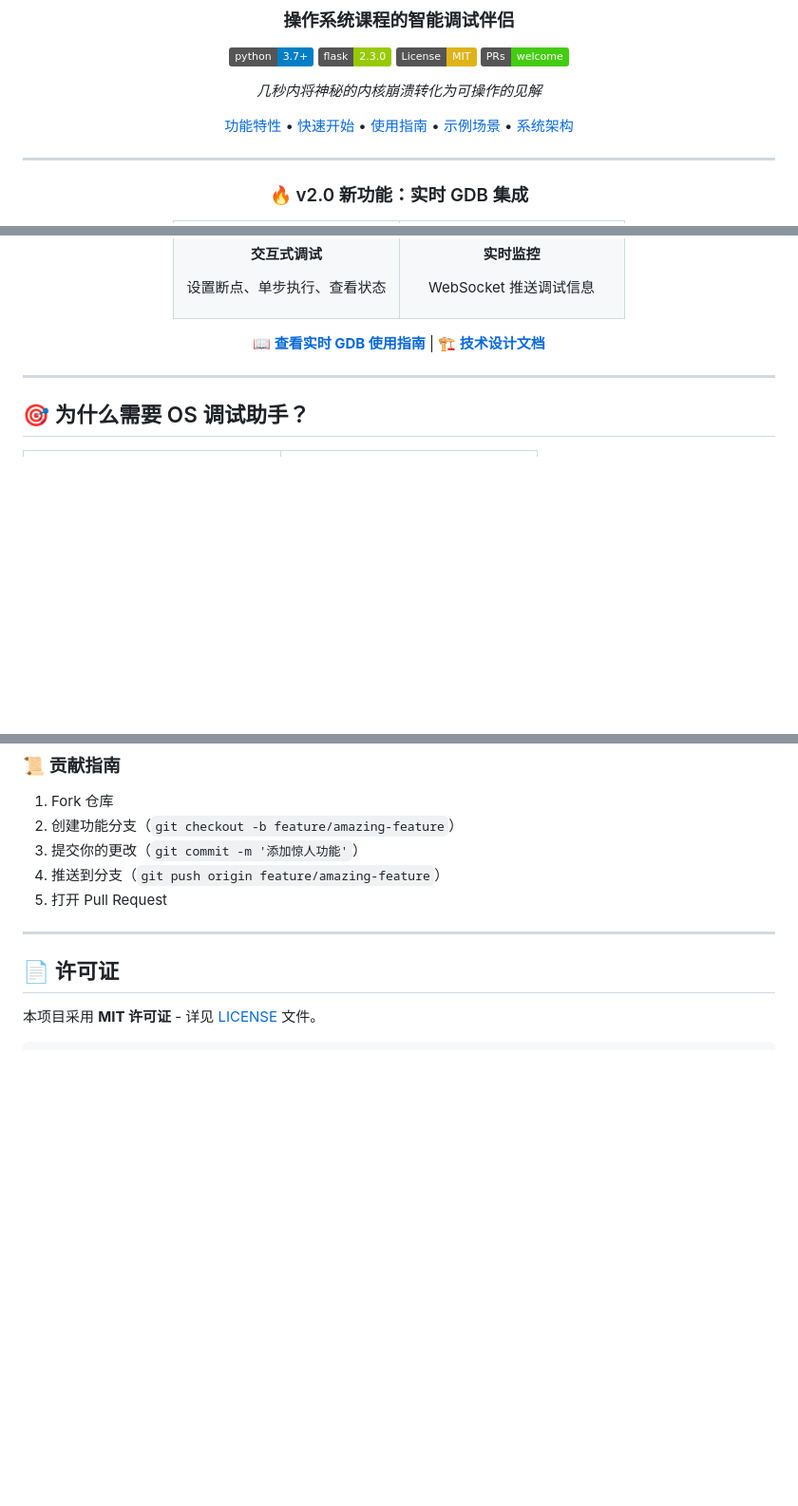
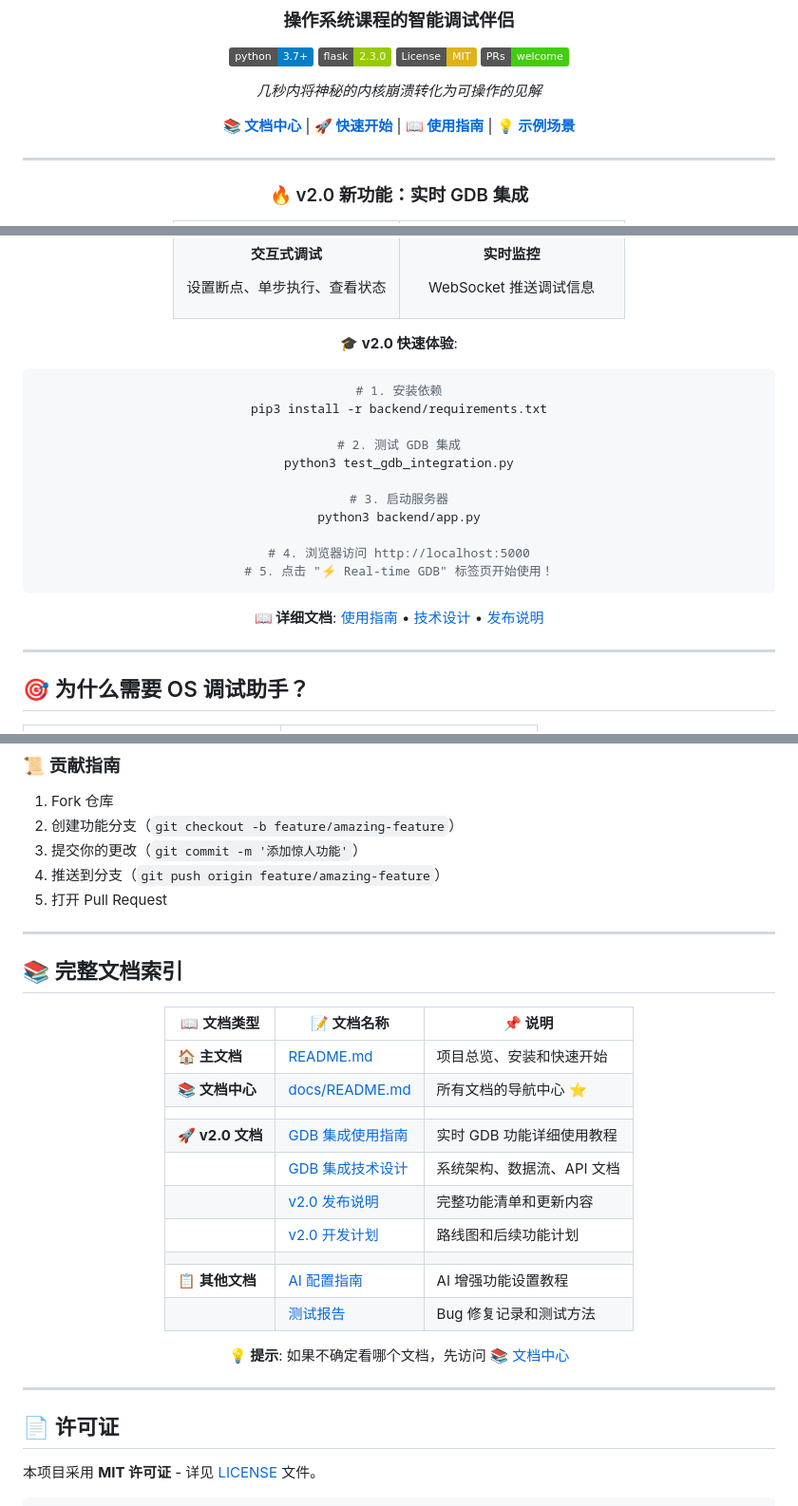
Before and after one commit to mikeywangzq/os_debug, a Markdown page: README.md, 3 parts joined by grey strips. Shown at 95% size. Rendered like a GitHub page; badges without logos; blank space fills up the shorter version.

````diff
--- a/README.md
+++ b/README.md
@@ -11,7 +11,7 @@
 
 *几秒内将神秘的内核崩溃转化为可操作的见解*
 
-[功能特性](#-核心功能) • [快速开始](#-快速开始) • [使用指南](#-使用指南) • [示例场景](#-真实场景示例) • [系统架构](#-系统架构)
+**📚 [文档中心](docs/README.md)** | **🚀 [快速开始](#-快速开始)** | **📖 [使用指南](#-使用指南)** | **💡 [示例场景](#-真实场景示例)**
 
 ---
 
@@ -44,7 +44,22 @@
 </tr>
 </table>
 
-**[📖 查看实时 GDB 使用指南](docs/GDB_INTEGRATION_GUIDE.md)** | **[🏗️ 技术设计文档](docs/GDB_INTEGRATION_DESIGN.md)**
+**🎓 v2.0 快速体验**:
+```bash
+# 1. 安装依赖
+pip3 install -r backend/requirements.txt
+
+# 2. 测试 GDB 集成
+python3 test_gdb_integration.py
+
+# 3. 启动服务器
+python3 backend/app.py
+
+# 4. 浏览器访问 http://localhost:5000
+# 5. 点击 "⚡ Real-time GDB" 标签页开始使用！
+```
+
+**📖 详细文档**: [使用指南](docs/GDB_INTEGRATION_GUIDE.md) • [技术设计](docs/GDB_INTEGRATION_DESIGN.md) • [发布说明](V2.0_RELEASE_NOTES.md)
 
 ---
 
@@ -635,6 +725,29 @@ python3 test_analyzer.py
 
 ---
 
+## 📚 完整文档索引
+
+<div align="center">
+
+| 📖 文档类型 | 📝 文档名称 | 📌 说明 |
+|------------|------------|---------|
+| **🏠 主文档** | [README.md](README.md) | 项目总览、安装和快速开始 |
+| **📚 文档中心** | [docs/README.md](docs/README.md) | 所有文档的导航中心 ⭐ |
+| | | |
+| **🚀 v2.0 文档** | [GDB 集成使用指南](docs/GDB_INTEGRATION_GUIDE.md) | 实时 GDB 功能详细使用教程 |
+| | [GDB 集成技术设计](docs/GDB_INTEGRATION_DESIGN.md) | 系统架构、数据流、API 文档 |
+| | [v2.0 发布说明](V2.0_RELEASE_NOTES.md) | 完整功能清单和更新内容 |
+| | [v2.0 开发计划](V2_PLAN.md) | 路线图和后续功能计划 |
+| | | |
+| **📋 其他文档** | [AI 配置指南](AI_SETUP.md) | AI 增强功能设置教程 |
+| | [测试报告](TESTING.md) | Bug 修复记录和测试方法 |
+
+**💡 提示**: 如果不确定看哪个文档，先访问 [📚 文档中心](docs/README.md)
+
+</div>
+
+---
+
 ## 📄 许可证
 
 本项目采用 **MIT 许可证** - 详见 [LICENSE](LICENSE) 文件。
````
Also changed, not shown: other parts of README.md (+76 -1 lines), docs/README.md (added, +218 -0 lines).
